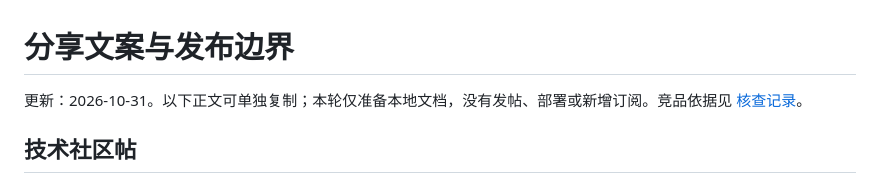
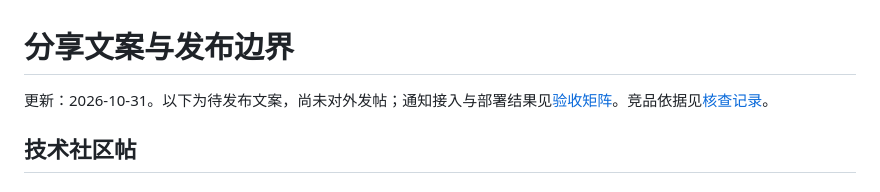
Before and after one commit to farmcan/codex-reset-watcher, a Markdown page: docs/launch/sharing-plan.md, the part around the change. Rendered like a GitHub page.

Commit message:
Clarify draft posting status after the notification rollout

```diff
--- a/docs/launch/sharing-plan.md
+++ b/docs/launch/sharing-plan.md
@@ -1,6 +1,6 @@
 # 分享文案与发布边界
 
-更新：2026-10-31。以下正文可单独复制；本轮仅准备本地文档，没有发帖、部署或新增订阅。竞品依据见 [核查记录](../research-competitors.md)。
+更新：2026-10-31。以下为待发布文案，尚未对外发帖；通知接入与部署结果见[验收矩阵](../self-hosting.md#通知通道与验收范围)。竞品依据见[核查记录](../research-competitors.md)。
 
 ## 技术社区帖
 
```
